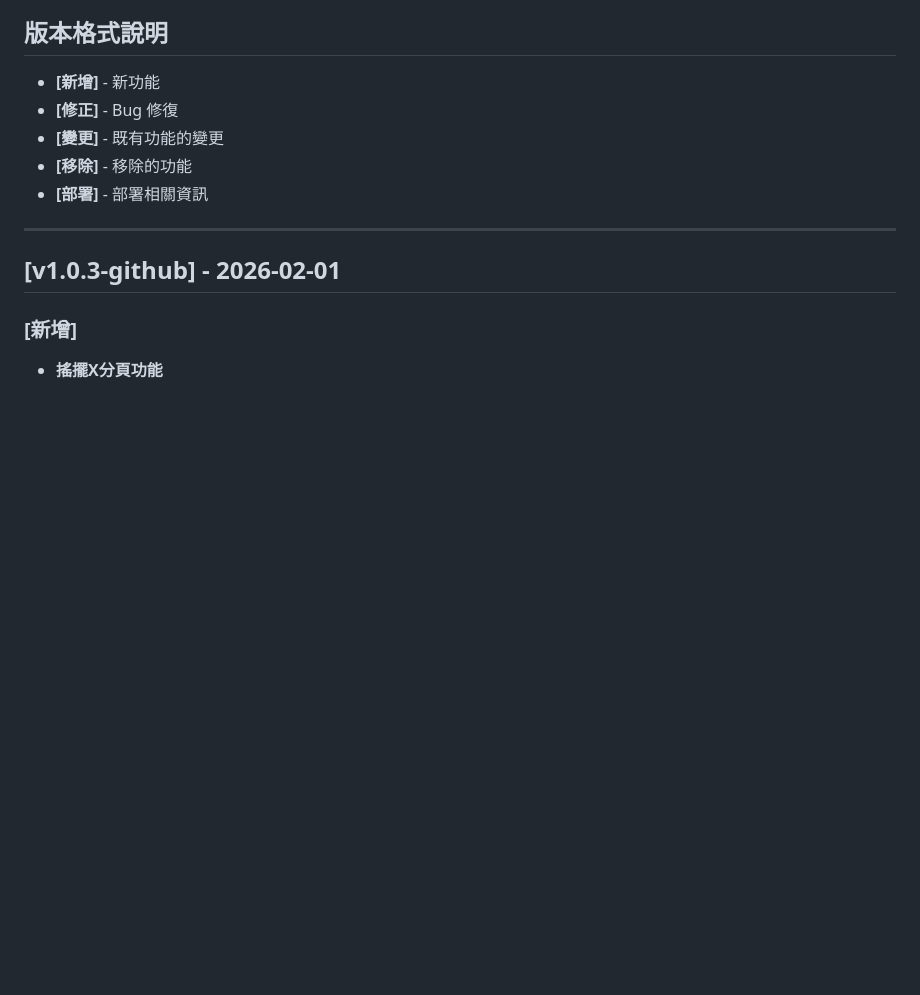
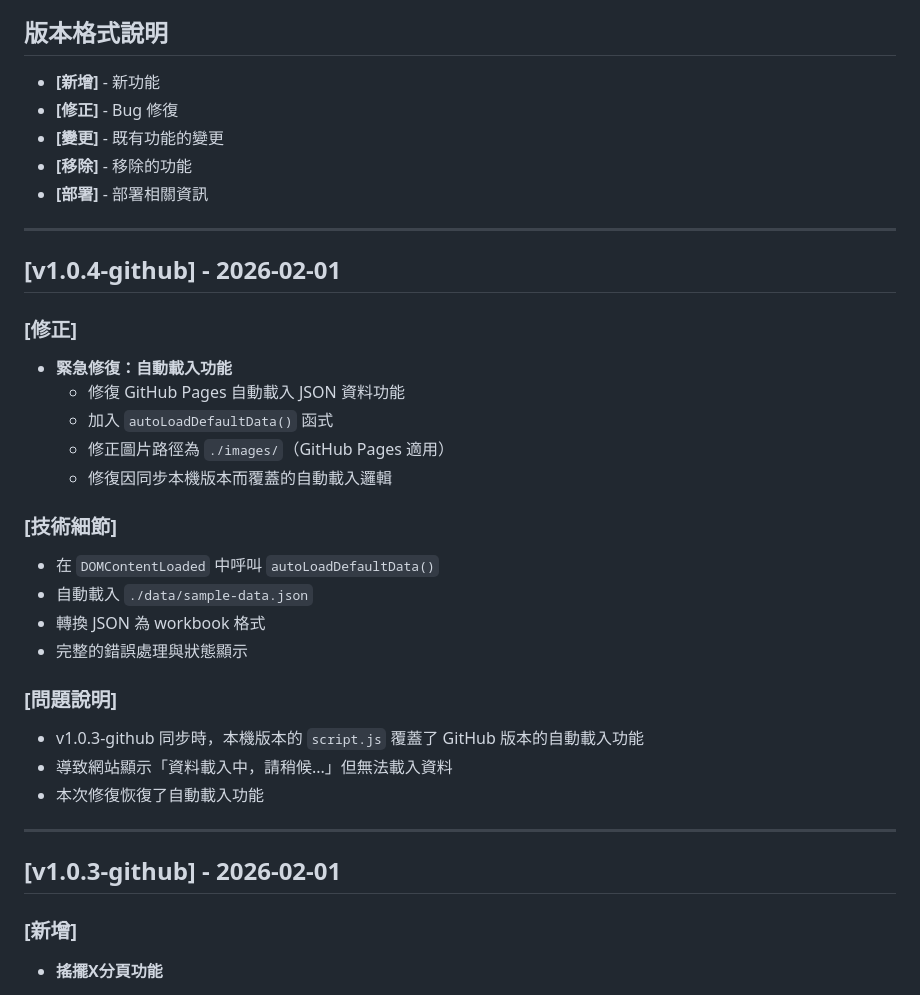
Before and after one commit to PandaAki/Digiwiki, a Markdown page: CHANGELOG.md, the part around the change. Drawn GitHub-style; blank space fills up the shorter version.

Commit message:
Release: v1.0.4-github - 緊急修復自動載入功能

```diff
--- a/CHANGELOG.md
+++ b/CHANGELOG.md
@@ -8,6 +8,29 @@
 - **[變更]** - 既有功能的變更
 - **[移除]** - 移除的功能
 - **[部署]** - 部署相關資訊
+
+
+---
+
+## [v1.0.4-github] - 2026-02-01
+
+### [修正]
+- **緊急修復：自動載入功能**
+  - 修復 GitHub Pages 自動載入 JSON 資料功能
+  - 加入 `autoLoadDefaultData()` 函式
+  - 修正圖片路徑為 `./images/`（GitHub Pages 適用）
+  - 修復因同步本機版本而覆蓋的自動載入邏輯
+
+### [技術細節]
+- 在 `DOMContentLoaded` 中呼叫 `autoLoadDefaultData()`
+- 自動載入 `./data/sample-data.json`
+- 轉換 JSON 為 workbook 格式
+- 完整的錯誤處理與狀態顯示
+
+### [問題說明]
+- v1.0.3-github 同步時，本機版本的 `script.js` 覆蓋了 GitHub 版本的自動載入功能
+- 導致網站顯示「資料載入中，請稍候...」但無法載入資料
+- 本次修復恢復了自動載入功能
 
 ---
 
```
